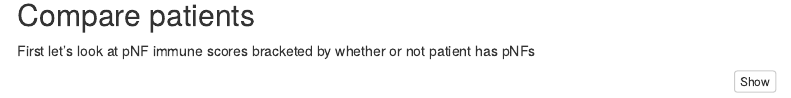
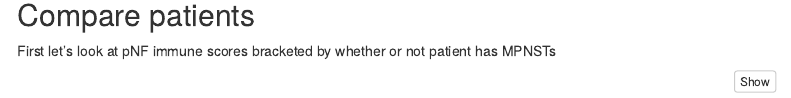
Before and after one commit to Sage-Bionetworks/NF_LandscapePaper_2019, an R Markdown document (results/10-pNF-ProgressionImmune.Rmd): the page in a window 1100 px wide, from 630 px down. Rendered offline with R 4.5, knitr and Pandoc, with nearby package versions; some code elsewhere in the file could not run offline; menus at the side of the page are left out.

Commit message:
Update 10-pNF-ProgressionImmune.Rmd

````diff
--- a/results/10-pNF-ProgressionImmune.Rmd
+++ b/results/10-pNF-ProgressionImmune.Rmd
@@ -46,7 +46,7 @@ tab%>%select(individualID,Plexiform_Neurofibromas,MPNST,specimenID,tumorType)%>%
 
 ## Compare patients
 
-First let's look at pNF immune scores bracketed by whether or not patient has pNFs
+First let's look at pNF immune scores bracketed by whether or not patient has MPNSTs
 
 ```{r, warning=FALSE}
 tab%>%subset(tumorType=='Plexiform Neurofibroma')%>%
````
